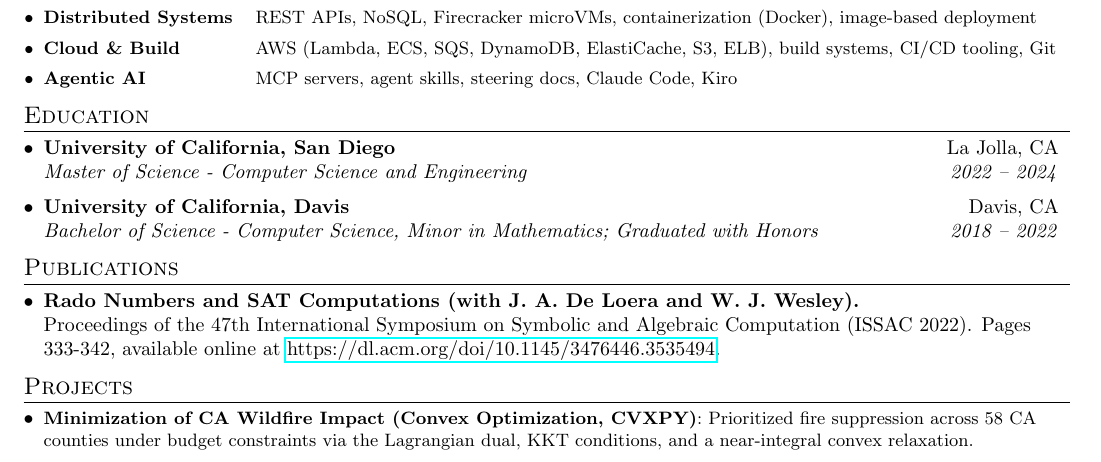
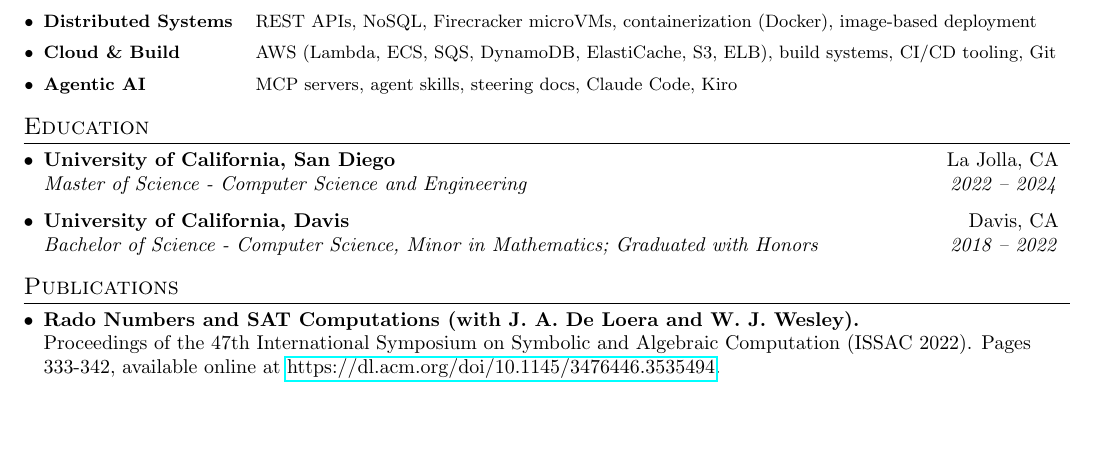
Before and after one commit to itis2010me/itis2010me, a LaTeX CV (src/resume/main.tex): part of the page, cut so that both start at the same text, the shorter picture padded with empty space. Compiled offline with pdfLaTeX.

Commit message:
remove the Projects section
Only the wildfire course project was left, and it filled the page to the margin. Removing it leaves room for the Neuron role to grow.

```diff
--- a/src/resume/main.tex
+++ b/src/resume/main.tex
@@ -214,17 +214,6 @@
 
 
 
-%-----------PROJECTS-----------------
-\section{Projects}
-\resumeSubHeadingListStart
-\resumeSubItem{Minimization of CA Wildfire Impact (Convex Optimization, CVXPY)}{Prioritized fire suppression across 58 CA counties under budget constraints via the Lagrangian dual, KKT conditions, and a near-integral convex relaxation.}
-\vspace{2pt}
-% \resumeSubItem{Time Series Analysis on SNP Stock Market(Machine Learning, Data processing, Time Series Models)}{Training polynomial regression and time series models to predict the trend of the SNP stock market. Final model achieved around 90\% accuracy. Project collaborated with 6 other fellow CS students, served as team leader. Produced an interactive model using Flask to output market projections. \href{https://github.com/nfax117/ECS171_Proj1}{Github Link} (2022)}
-% \vspace{2pt}
-% \resumeSubItem{Digit Recognition with MNIST Dataset of Handwritten Digits(PCA, Centroid Algorithm)}{Analyzed and implemented Centroid and PCA algorithms in MATLAB for hand-written digit recognition. Training data set over 60,000 digits and testing data set over 10,000. Achieved overall success rate of around 85\%. (2022)}
-% \resumeSubItem{Robotic Arm Project(Algebraic Geometry, Grobner Bases, Automatic Theorem Proving, Kinematic Problem)}{Study of a specialized 2 segments robotic arm with computational geometric algebra. Analysis of many real life robotic arm problems such as kinematics singularity and reversed kinematics problems. Cross referenced with 3 industry research papers. \href{https://itis2010me.github.io/itis2010me/src/Sample\%20project.pdf}{Paper Link} (2020)}
-\resumeSubHeadingListEnd
-\vspace{-2pt}
 
 %-----------Awards-----------------
 % \section{Honors and Awards}
```
Also changed, not shown: src/resume/main.pdf.
